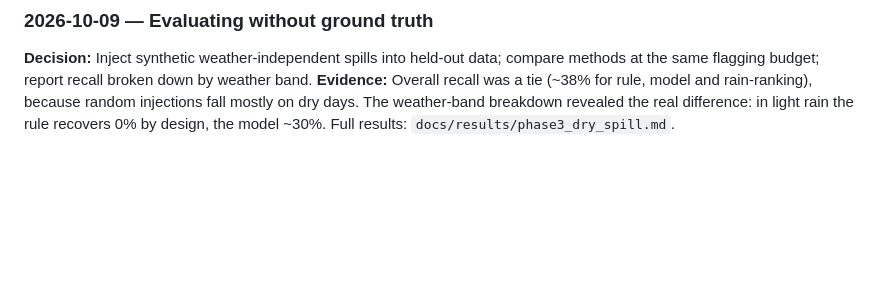
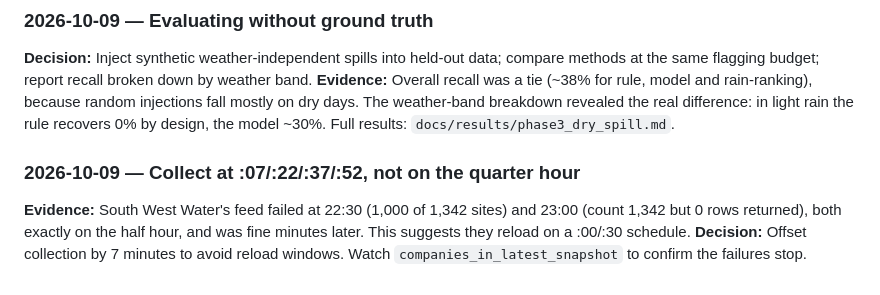
Before and after one commit to mahum24/spillwatch-ai, a Markdown page: docs/decisions.md, the part around the change. GitHub-like rendering; blank space fills up the shorter version.

```diff
--- a/docs/decisions.md
+++ b/docs/decisions.md
@@ -95,3 +95,7 @@ Found its live feed (994 overflows), bringing coverage to all 9 English water an
 ### 2026-10-09 — Evaluating without ground truth
 **Decision:** Inject synthetic weather-independent spills into held-out data; compare methods at the same flagging budget; report recall broken down by weather band.
 **Evidence:** Overall recall was a tie (~38% for rule, model and rain-ranking), because random injections fall mostly on dry days. The weather-band breakdown revealed the real difference: in light rain the rule recovers 0% by design, the model ~30%. Full results: `docs/results/phase3_dry_spill.md`.
+
+### 2026-10-09 — Collect at :07/:22/:37/:52, not on the quarter hour
+**Evidence:** South West Water's feed failed at 22:30 (1,000 of 1,342 sites) and 23:00 (count 1,342 but 0 rows returned), both exactly on the half hour, and was fine minutes later. This suggests they reload on a :00/:30 schedule.
+**Decision:** Offset collection by 7 minutes to avoid reload windows. Watch `companies_in_latest_snapshot` to confirm the failures stop.
```
Also changed, not shown: README.md (+1 -1 lines).
